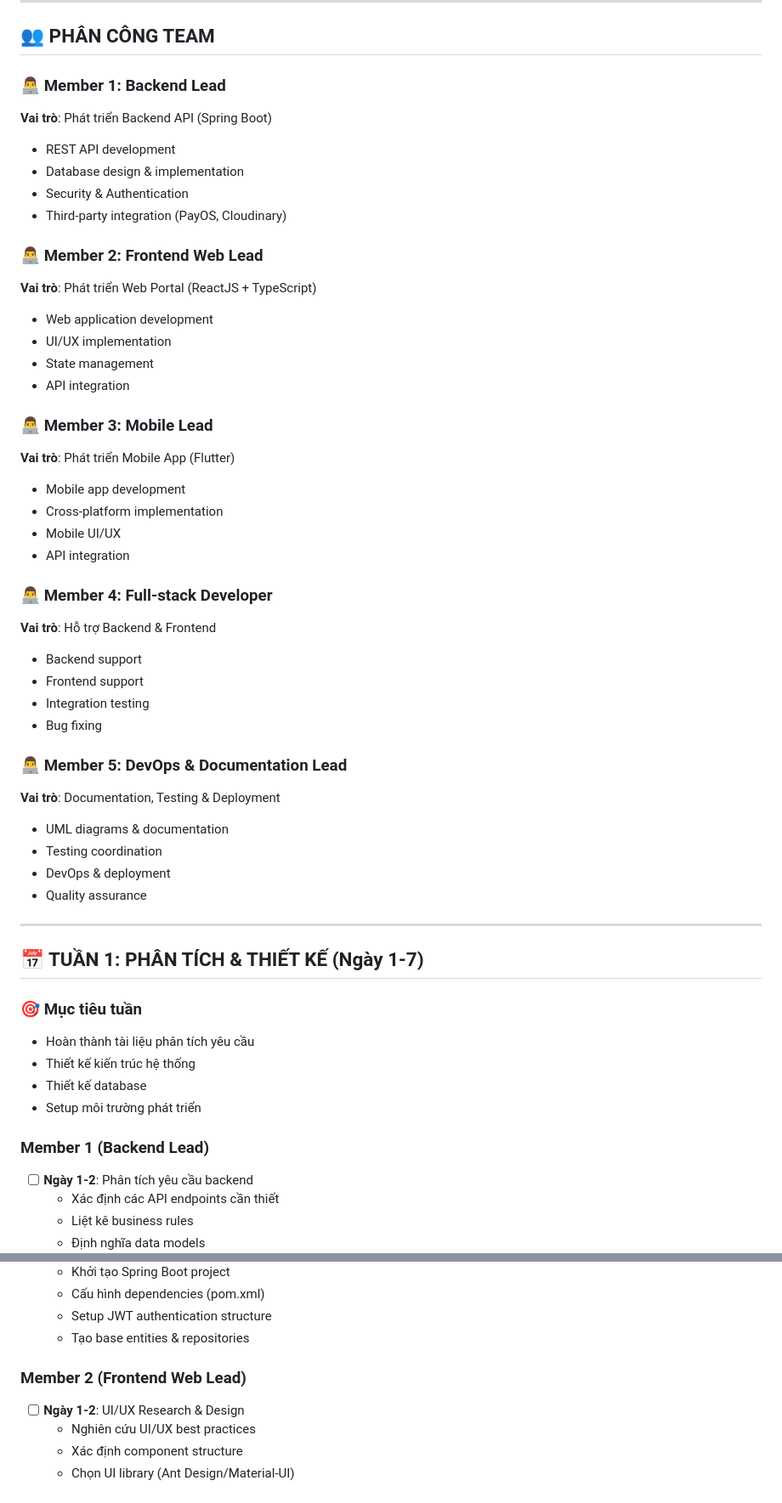
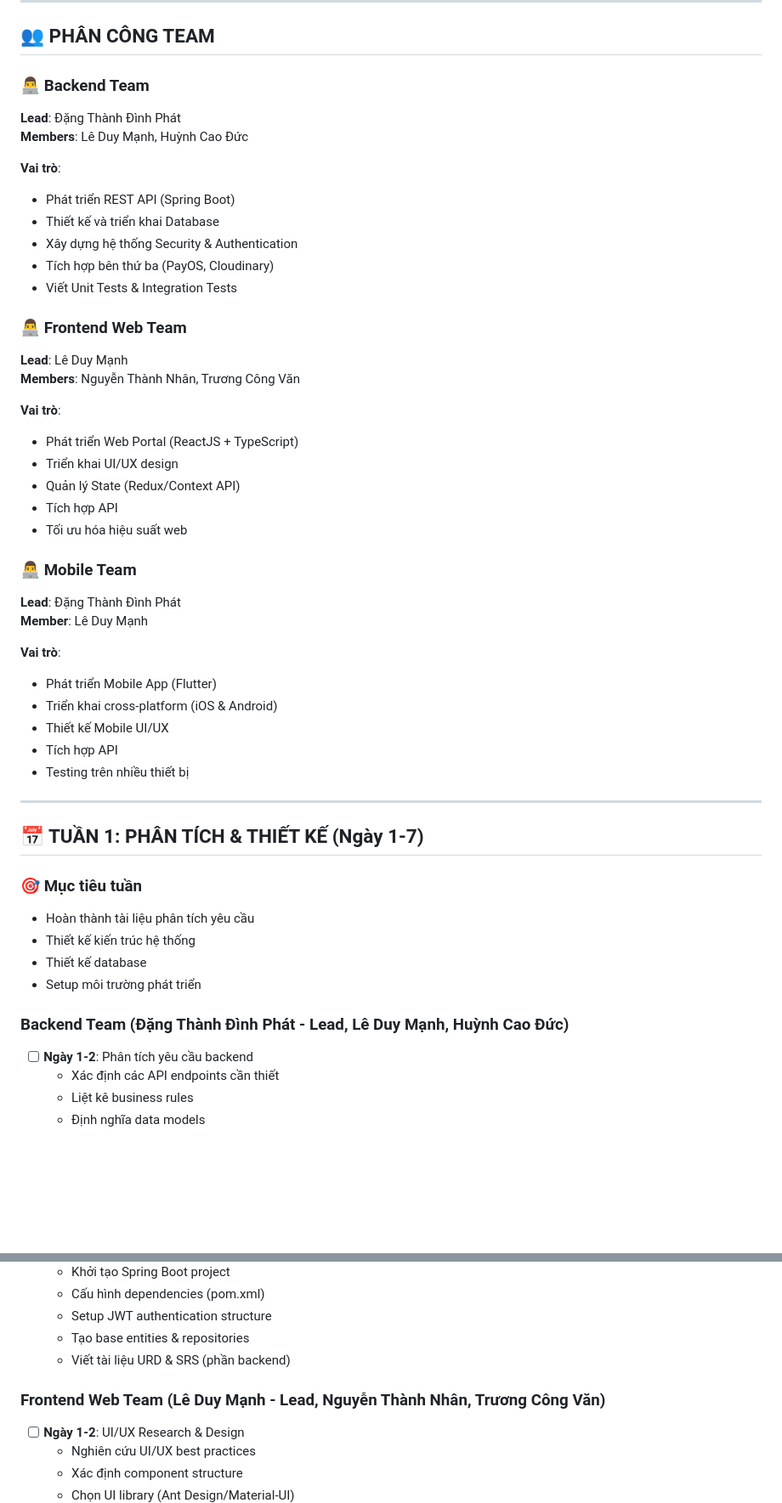
Before and after one commit to W-Codyz/LabODC_UTH, a Markdown page: ROADMAP.md, 2 parts joined by grey strips. Shown at 85% size. Drawn GitHub-style; blank space fills up the shorter version.

Commit message:
update roadmap

```diff
--- a/ROADMAP.md
+++ b/ROADMAP.md
@@ -8,40 +8,38 @@
 
 ## 👥 PHÂN CÔNG TEAM
 
-### 👨‍💻 Member 1: Backend Lead
-**Vai trò**: Phát triển Backend API (Spring Boot)
-- REST API development
-- Database design & implementation
-- Security & Authentication
-- Third-party integration (PayOS, Cloudinary)
+### 👨‍💻 Backend Team
+**Lead**: Đặng Thành Đình Phát
+**Members**: Lê Duy Mạnh, Huỳnh Cao Đức
 
-### 👨‍💻 Member 2: Frontend Web Lead
-**Vai trò**: Phát triển Web Portal (ReactJS + TypeScript)
-- Web application development
-- UI/UX implementation
-- State management
-- API integration
+**Vai trò**:
+- Phát triển REST API (Spring Boot)
+- Thiết kế và triển khai Database
+- Xây dựng hệ thống Security & Authentication
+- Tích hợp bên thứ ba (PayOS, Cloudinary)
+- Viết Unit Tests & Integration Tests
 
-### 👨‍💻 Member 3: Mobile Lead
-**Vai trò**: Phát triển Mobile App (Flutter)
-- Mobile app development
-- Cross-platform implementation
-- Mobile UI/UX
-- API integration
+### 👨‍💻 Frontend Web Team
+**Lead**: Lê Duy Mạnh
+**Members**: Nguyễn Thành Nhân, Trương Công Văn
 
-### 👨‍💻 Member 4: Full-stack Developer
-**Vai trò**: Hỗ trợ Backend & Frontend
-- Backend support
-- Frontend support
-- Integration testing
-- Bug fixing
+**Vai trò**:
+- Phát triển Web Portal (ReactJS + TypeScript)
+- Triển khai UI/UX design
+- Quản lý State (Redux/Context API)
+- Tích hợp API
+- Tối ưu hóa hiệu suất web
 
-### 👨‍💻 Member 5: DevOps & Documentation Lead
-**Vai trò**: Documentation, Testing & Deployment
-- UML diagrams & documentation
-- Testing coordination
-- DevOps & deployment
-- Quality assurance
+### 👨‍💻 Mobile Team
+**Lead**: Đặng Thành Đình Phát
+**Member**: Lê Duy Mạnh
+
+**Vai trò**:
+- Phát triển Mobile App (Flutter)
+- Triển khai cross-platform (iOS & Android)
+- Thiết kế Mobile UI/UX
+- Tích hợp API
+- Testing trên nhiều thiết bị
 
 ---
 
@@ -53,7 +51,7 @@
 - Thiết kế database
 - Setup môi trường phát triển
 
-### Member 1 (Backend Lead)
+### Backend Team (Đặng Thành Đình Phát - Lead, Lê Duy Mạnh, Huỳnh Cao Đức)
 - [ ] **Ngày 1-2**: Phân tích yêu cầu backend
   - Xác định các API endpoints cần thiết
   - Liệt kê business rules
@@ -68,8 +66,9 @@
   - Cấu hình dependencies (pom.xml)
   - Setup JWT authentication structure
   - Tạo base entities & repositories
+  - Viết tài liệu URD & SRS (phần backend)
 
-### Member 2 (Frontend Web Lead)
+### Frontend Web Team (Lê Duy Mạnh - Lead, Nguyễn Thành Nhân, Trương Công Văn)
 - [ ] **Ngày 1-2**: UI/UX Research & Design
   - Nghiên cứu UI/UX best practices
   - Xác định component structure
```
Also changed, not shown: other parts of ROADMAP.md (+99 -148 lines).
